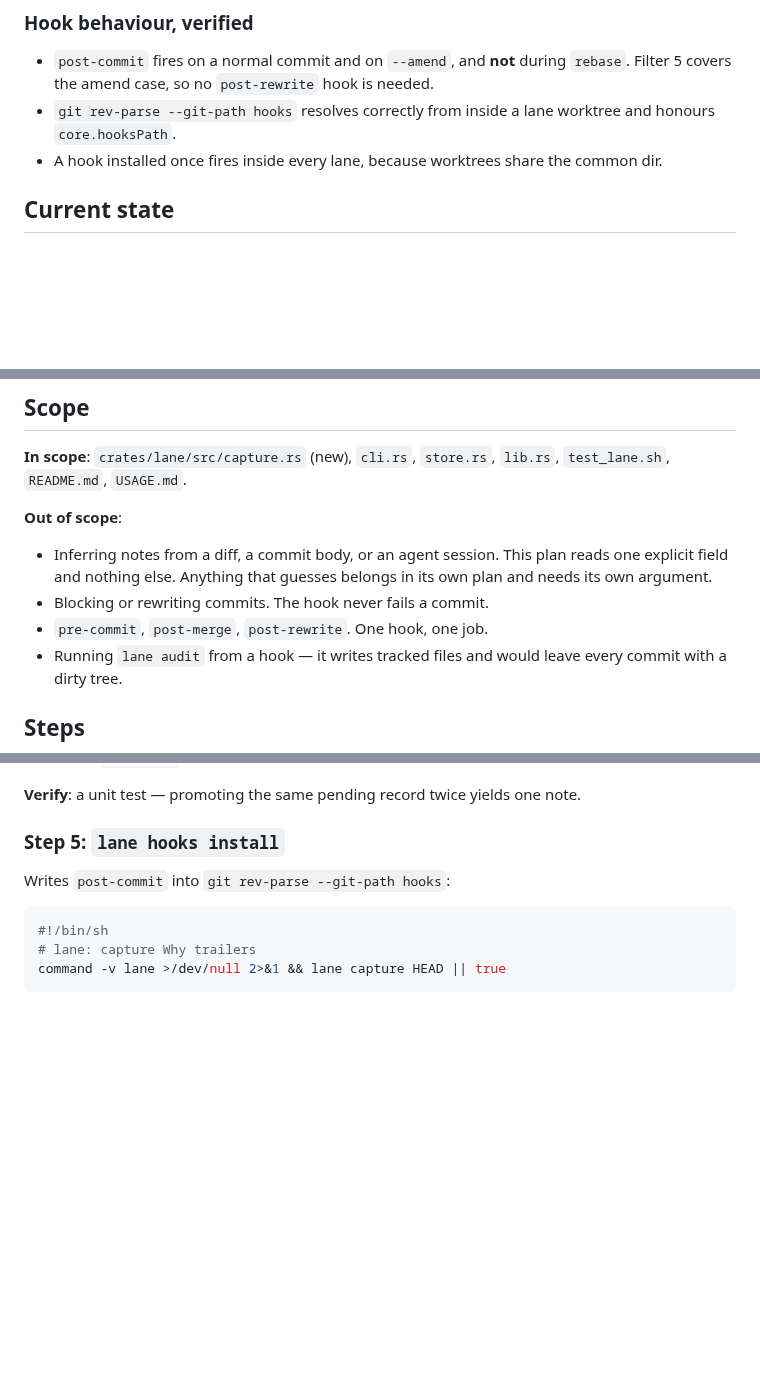
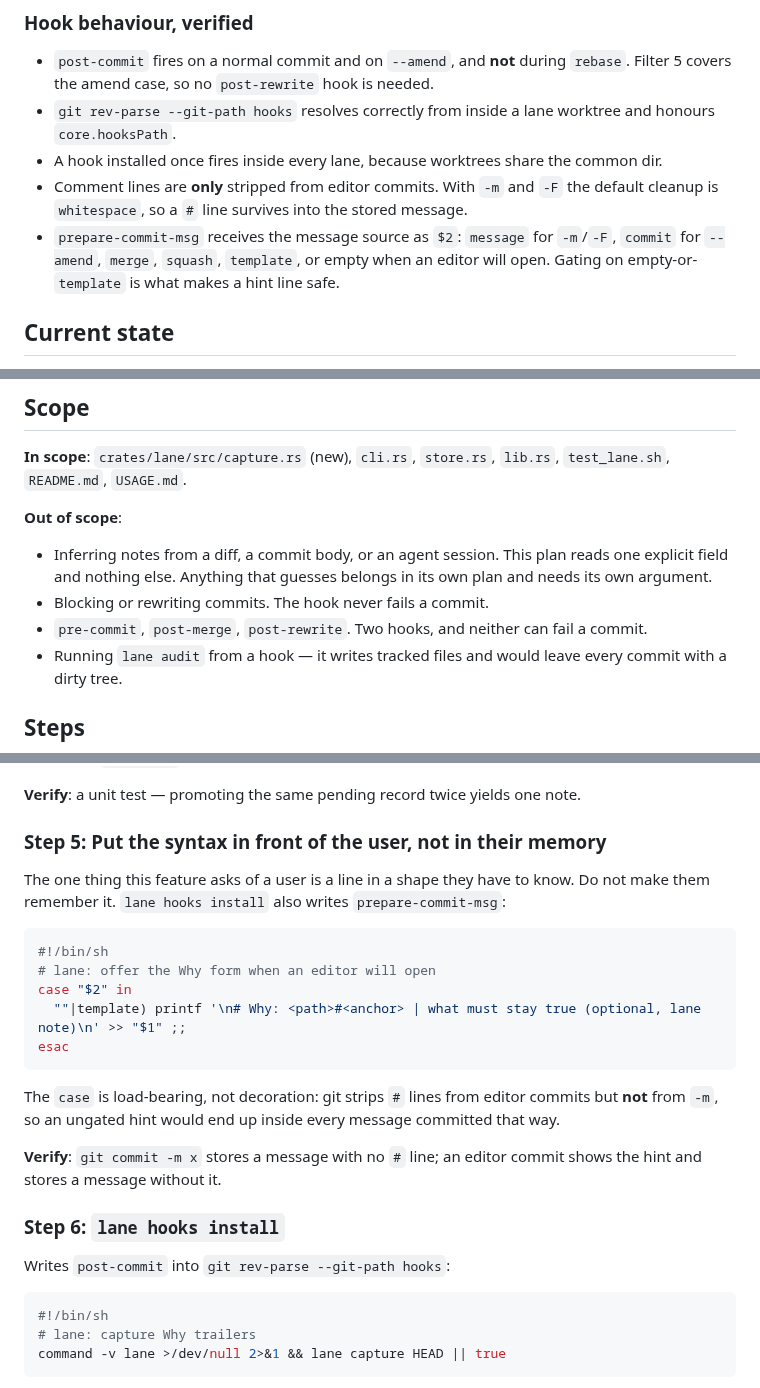
Before and after one commit to lukeed/lane, a Markdown page: plans/015-capture-decisions-from-commits.md, 3 parts joined by grey strips. Rendered like a GitHub page; blank space fills up the shorter version.

````diff
--- a/plans/015-capture-decisions-from-commits.md
+++ b/plans/015-capture-decisions-from-commits.md
@@ -91,6 +91,11 @@ block is.
 - `git rev-parse --git-path hooks` resolves correctly from inside a lane worktree and
   honours `core.hooksPath`.
 - A hook installed once fires inside every lane, because worktrees share the common dir.
+- Comment lines are **only** stripped from editor commits. With `-m` and `-F` the default
+  cleanup is `whitespace`, so a `#` line survives into the stored message.
+- `prepare-commit-msg` receives the message source as `$2`: `message` for `-m`/`-F`,
+  `commit` for `--amend`, `merge`, `squash`, `template`, or empty when an editor will open.
+  Gating on empty-or-`template` is what makes a hint line safe.
 
 ## Current state
 
@@ -123,7 +128,7 @@ At `6856a10` the baselines are 34 and 64.
   explicit field and nothing else. Anything that guesses belongs in its own plan and needs
   its own argument.
 - Blocking or rewriting commits. The hook never fails a commit.
-- `pre-commit`, `post-merge`, `post-rewrite`. One hook, one job.
+- `pre-commit`, `post-merge`, `post-rewrite`. Two hooks, and neither can fail a commit.
 - Running `lane audit` from a hook — it writes tracked files and would leave every commit
   with a dirty tree.
 
@@ -199,7 +204,26 @@ and a human who also typed `lane note`.
 
 **Verify**: a unit test — promoting the same pending record twice yields one note.
 
-### Step 5: `lane hooks install`
+### Step 5: Put the syntax in front of the user, not in their memory
+
+The one thing this feature asks of a user is a line in a shape they have to know. Do not
+make them remember it. `lane hooks install` also writes `prepare-commit-msg`:
+
+```sh
+#!/bin/sh
+# lane: offer the Why form when an editor will open
+case "$2" in
+  ""|template) printf '\n# Why: <path>#<anchor> | what must stay true (optional, lane note)\n' >> "$1" ;;
+esac
+```
+
+The `case` is load-bearing, not decoration: git strips `#` lines from editor commits but
+**not** from `-m`, so an ungated hint would end up inside every message committed that way.
+
+**Verify**: `git commit -m x` stores a message with no `#` line; an editor commit shows the
+hint and stores a message without it.
+
+### Step 6: `lane hooks install`
 
 Writes `post-commit` into `git rev-parse --git-path hooks`:
 
````
Also changed, not shown: other parts of plans/015-capture-decisions-from-commits.md (+5 -2 lines), explainer.md (added, +120 -0 lines).
